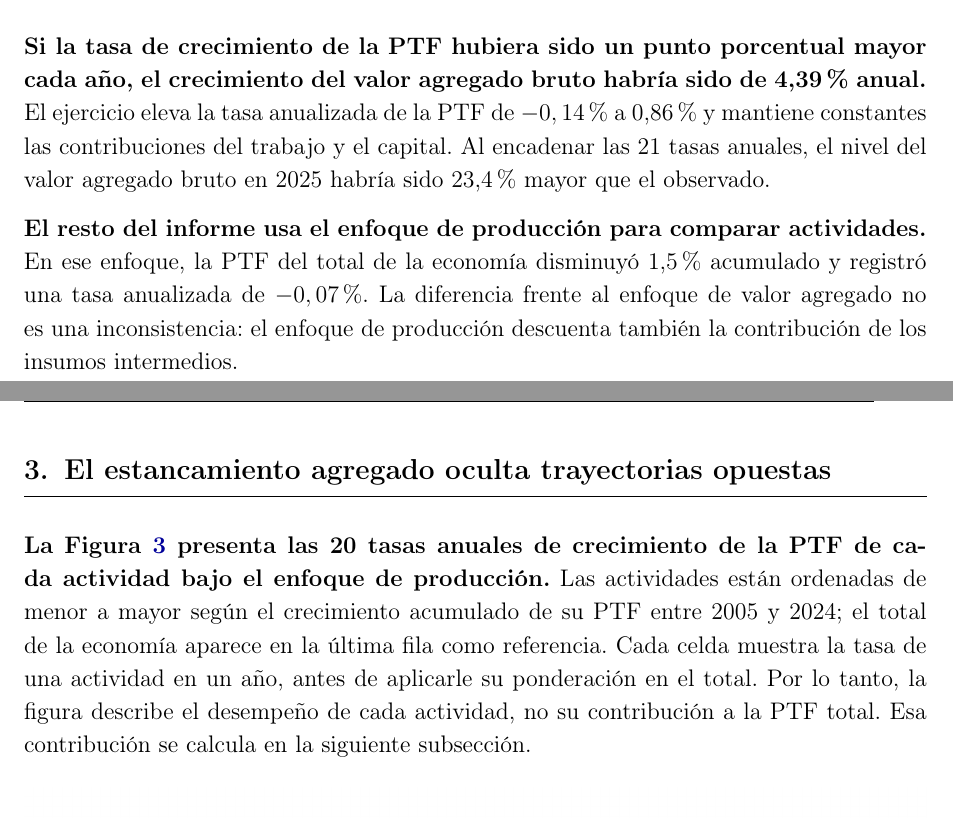
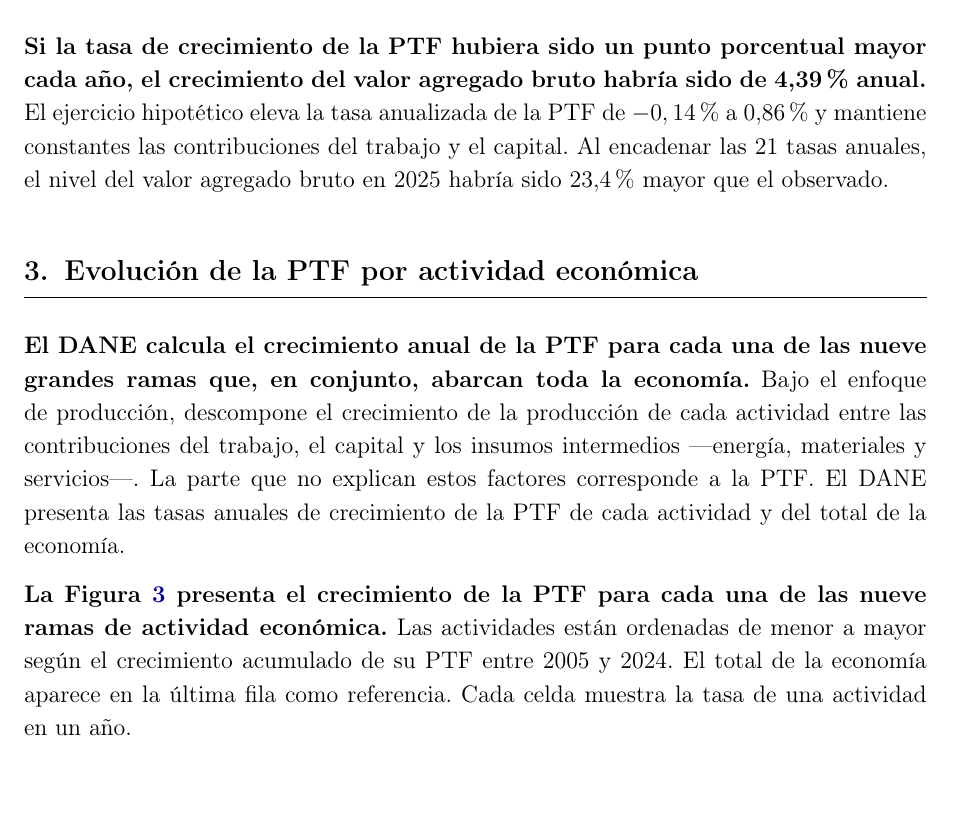
Before and after one commit to oliverpardo1979/informe_ptf, a LaTeX document (main.tex, which reads Paper/sections/CuerpoInformePTF.tex): two parts of pages 6 and 7 of 18 before the commit and part of page 6 of 18 after it, the two joined at a grey line, cut so that both start at the same text, the shorter picture padded with empty space. Compiled offline with pdfLaTeX.

Commit message:
Updates from Overleaf

```diff
--- a/Paper/sections/CuerpoInformePTF.tex
+++ b/Paper/sections/CuerpoInformePTF.tex
@@ -32,17 +32,20 @@
   \label{fig:descomposicion_valor_agregado}
 \end{figure}
 
-\textbf{Si la tasa de crecimiento de la PTF hubiera sido un punto porcentual mayor cada año, el crecimiento del valor agregado bruto habría sido de 4,39\% anual.} El ejercicio eleva la tasa anualizada de la PTF de $-0,14$\% a 0,86\% y mantiene constantes las contribuciones del trabajo y el capital. Al encadenar las 21 tasas anuales, el nivel del valor agregado bruto en 2025 habría sido 23,4\% mayor que el observado.
+\textbf{Si la tasa de crecimiento de la PTF hubiera sido un punto porcentual mayor cada año, el crecimiento del valor agregado bruto habría sido de 4,39\% anual.} El ejercicio hipotético eleva la tasa anualizada de la PTF de $-0,14$\% a 0,86\% y mantiene constantes las contribuciones del trabajo y el capital. Al encadenar las 21 tasas anuales, el nivel del valor agregado bruto en 2025 habría sido 23,4\% mayor que el observado.
 
 %El contrafactual no identifica una política capaz de elevar un punto porcentual la tasa de crecimiento de la PTF cada año ni incorpora respuestas del trabajo y el capital. El aumento de 23,4\% corresponde al valor agregado bruto y solo aproxima el efecto sobre el PIB si la participación de los impuestos netos de subvenciones sobre los productos permanece constante.
 
-\textbf{El resto del informe usa el enfoque de producción para comparar actividades.} En ese enfoque, la PTF del total de la economía disminuyó 1,5\% acumulado y registró una tasa anualizada de $-0,07$\%. La diferencia frente al enfoque de valor agregado no es una inconsistencia: el enfoque de producción descuenta también la contribución de los insumos intermedios.
 
-\clearpage
-\section{El estancamiento agregado oculta trayectorias opuestas}
+\section{Evolución de la PTF por actividad económica}
 \thispagestyle{fancy}
 
-\textbf{La Figura \ref{fig:ptf_mapa} presenta las 20 tasas anuales de crecimiento de la PTF de cada actividad bajo el enfoque de producción.} Las actividades están ordenadas de menor a mayor según el crecimiento acumulado de su PTF entre 2005 y 2024; el total de la economía aparece en la última fila como referencia. Cada celda muestra la tasa de una actividad en un año, antes de aplicarle su ponderación en el total. Por lo tanto, la figura describe el desempeño de cada actividad, no su contribución a la PTF total. Esa contribución se calcula en la siguiente subsección.
+\textbf{El DANE calcula el crecimiento anual de la PTF para cada una de las nueve grandes ramas que, en conjunto, abarcan toda la economía.} Bajo el enfoque de producción, descompone el crecimiento de la producción de cada actividad entre las contribuciones del trabajo, el capital y los insumos intermedios —energía, materiales y servicios—. La parte que no explican estos factores corresponde a la PTF. El DANE presenta las tasas anuales de crecimiento de la PTF de cada actividad y del total de la economía. %A partir de estas tasas, este informe construye el crecimiento acumulado y la tasa de crecimiento anualizada de la PTF entre 2005 y 2024.
+
+%\textbf{El resto del informe usa el enfoque de producción para comparar actividades.} En ese enfoque, la PTF del total de la economía disminuyó 1,5\% acumulado y registró una tasa anualizada de $-0,07$\%. La diferencia frente al enfoque de valor agregado no es una inconsistencia: el enfoque de producción descuenta también la contribución de los insumos intermedios.
+
+
+\textbf{La Figura \ref{fig:ptf_mapa} presenta el crecimiento de la PTF para cada una de las nueve ramas de actividad económica.} Las actividades están ordenadas de menor a mayor según el crecimiento acumulado de su PTF entre 2005 y 2024. El total de la economía aparece en la última fila como referencia. Cada celda muestra la tasa de una actividad en un año.
 
 \begin{figure}[H]
   \centering
```
